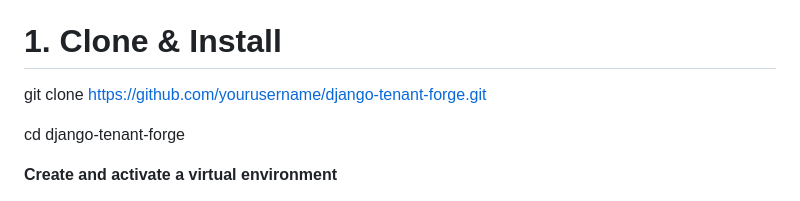
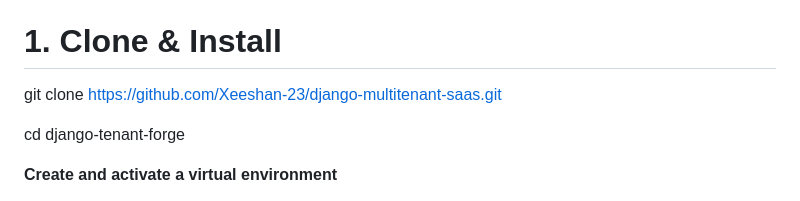
Before and after one commit to Xeeshan-23/django-multitenant-saas, a Markdown page: README.md, the part around the change. Drawn GitHub-style.

Commit message:
Update repository URL in README

```diff
--- a/README.md
+++ b/README.md
@@ -38,7 +38,7 @@ PostgreSQL running locally (or via Docker)
 
 # 1. Clone & Install
 
-git clone https://github.com/yourusername/django-tenant-forge.git
+git clone https://github.com/Xeeshan-23/django-multitenant-saas.git
 
 cd django-tenant-forge
 
```
